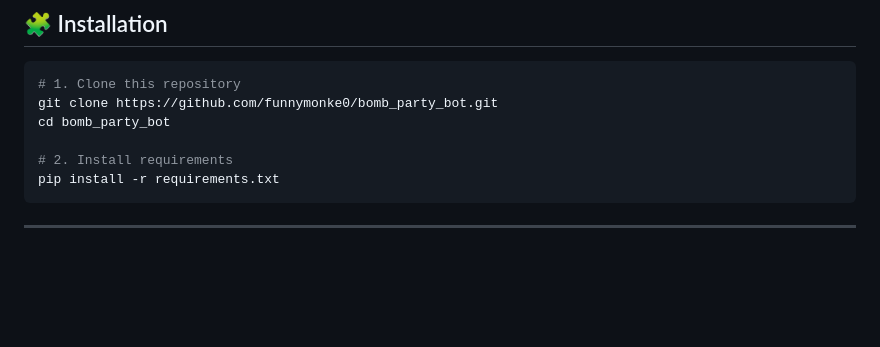
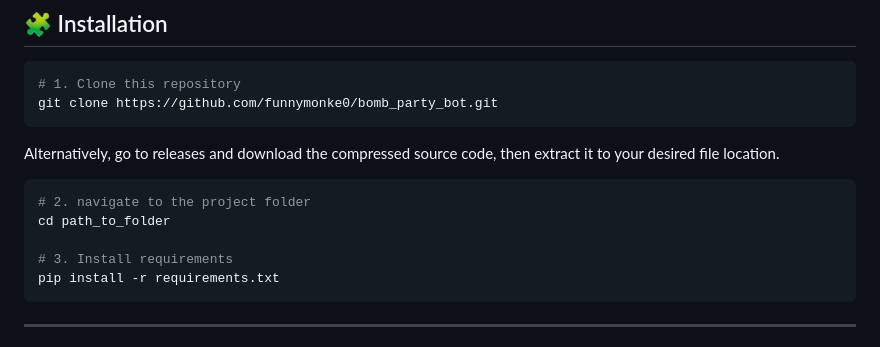
Before and after one commit to funnymonke0/bomb_party_bot, a Markdown page: README.md, the part around the change. Rendered like a GitHub page; blank space fills up the shorter version.

````diff
--- a/README.md
+++ b/README.md
@@ -34,9 +34,15 @@ Designed to reconnect automatically, cycle proxies, and mimic realistic human ty
 ```bash
 # 1. Clone this repository
 git clone https://github.com/funnymonke0/bomb_party_bot.git
-cd bomb_party_bot
+```
 
-# 2. Install requirements
+Alternatively, go to releases and download the compressed source code, then extract it to your desired file location.
+
+```bash
+# 2. navigate to the project folder
+cd path_to_folder
+
+# 3. Install requirements
 pip install -r requirements.txt
 ```
 
````
